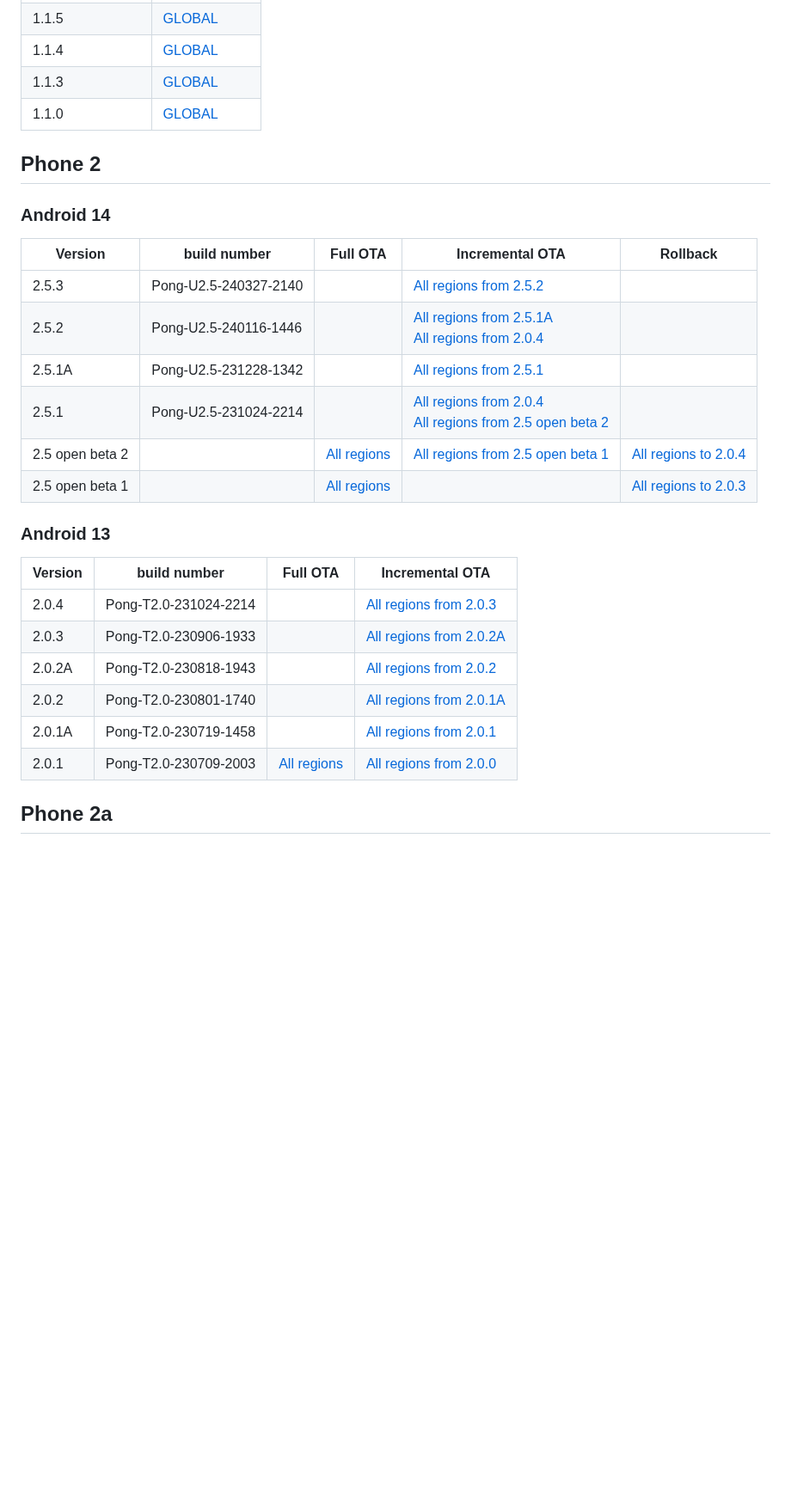
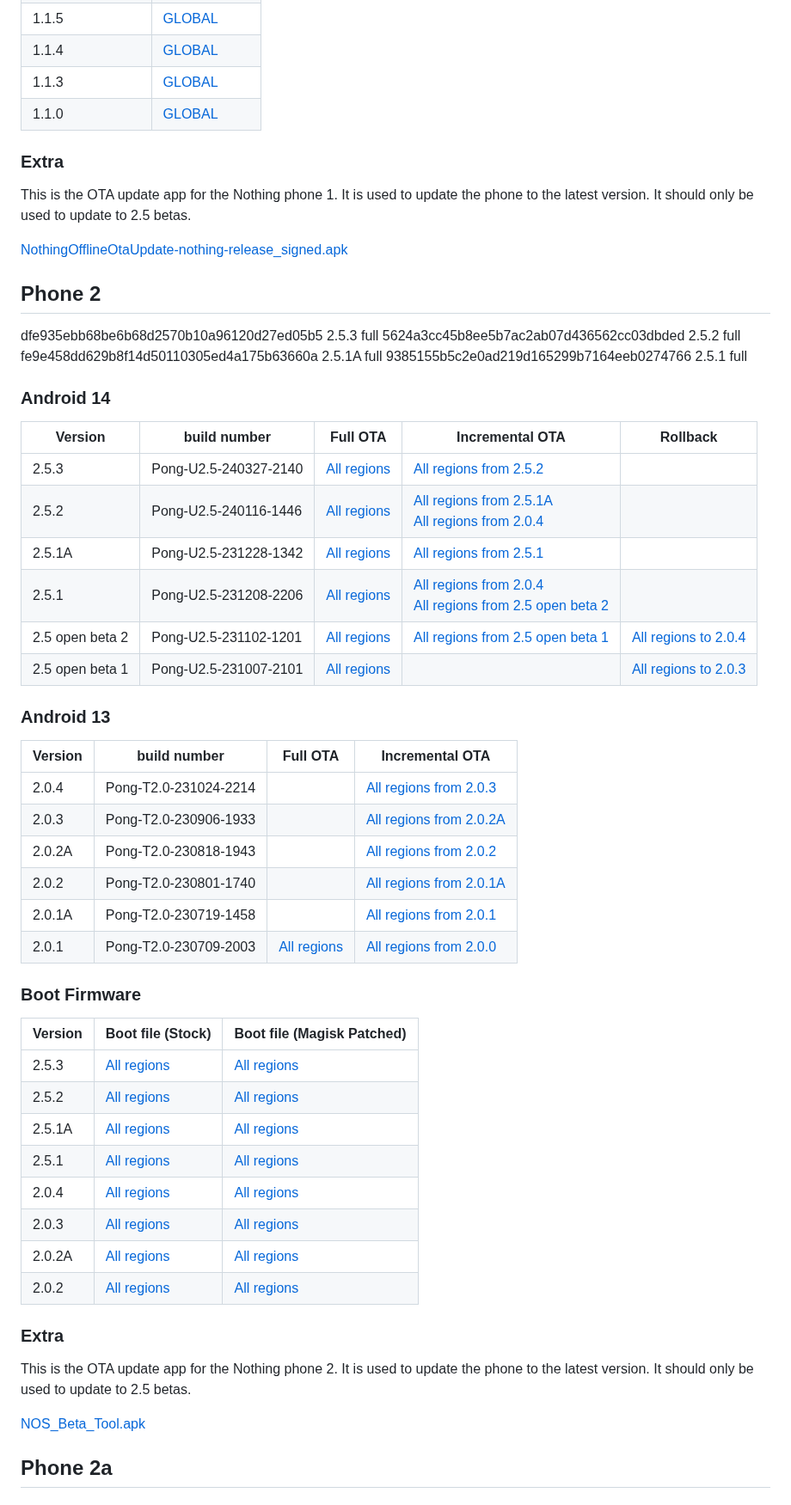
Before and after one commit to quintenvandamme/nothing_archive, a Markdown page: README.md, the part around one of its changes. Shown at 86% size. Drawn GitHub-style; blank space fills up the shorter version.

```diff
--- a/README.md
+++ b/README.md
@@ -143,18 +149,29 @@ Here is a list of all the firmware files available for download:
 |1.1.3|[GLOBAL](https://archive.org/download/nothing-phone-1-firmware/1.1.3/GLOBAL/Spacewar_FastbootROM_v1.1.3_Global.7z)|
 |1.1.0|[GLOBAL](https://archive.org/download/nothing-phone-1-firmware/1.1.0/GLOBAL/Spacewar_FastbootROM_v1.1.0_Global.7z)|
 
+### Extra
+
+This is the OTA update app for the Nothing phone 1. It is used to update the phone to the latest version. It should only be used to update to 2.5 betas.
+
+[NothingOfflineOtaUpdate-nothing-release_signed.apk](https://web.archive.org/web/20231220090757/https://cdn.shopify.com/s/files/1/0376/5420/0459/files/NothingOfflineOtaUpdate-nothing-release_signed.apk?v=1702994092)
+
 ## Phone 2
+
+dfe935ebb68be6b68d2570b10a96120d27ed05b5 2.5.3  full
+5624a3cc45b8ee5b7ac2ab07d436562cc03dbded 2.5.2  full
+fe9e458dd629b8f14d50110305ed4a175b63660a 2.5.1A full
+9385155b5c2e0ad219d165299b7164eeb0274766 2.5.1  full
 
 ### Android 14
 
 |Version|build number|Full OTA|Incremental OTA|Rollback|
 |-------|------------|--------|---------------|--------|
-|2.5.3|Pong-U2.5-240327-2140||[All regions from 2.5.2](https://archive.org/download/nothing-phone-2-firmware/2.5.3/20eda7e4eafbfe2900393c177a32c352607c2570.zip)||
-|2.5.2|Pong-U2.5-240116-1446||[All regions from 2.5.1A](https://archive.org/download/nothing-phone-2-firmware/2.5.2/d77ffb26d8f29e851f6452dcdbc335749b2d60c8.zip)<br>[All regions from 2.0.4](https://archive.org/download/nothing-phone-2-firmware/2.5.2/0526100de0ea7ed9c11d114d4105b029fb290f38.zip)||
-|2.5.1A|Pong-U2.5-231228-1342||[All regions from 2.5.1](https://archive.org/download/nothing-phone-2-firmware/2.5.1A/88f8c09ad5275c83182cc441c1b6806619947832.zip)||
-|2.5.1|Pong-U2.5-231024-2214||[All regions from 2.0.4](https://archive.org/download/nothing-phone-2-firmware/2.5.1/f3f0db09cdde9dcd118da68821a445af7b0963cc.zip)<br>[All regions from 2.5 open beta 2](https://archive.org/download/nothing-phone-2-firmware/2.5.1/5d50d240dc073eeefeb6e37fdba0fdae4e0bd5a3.zip)||
-|2.5 open beta 2||[All regions](https://archive.org/download/nothing-phone-2-firmware/2.5%20open%20beta%202/merged-qssi-Pong-otafull-20231102_120116.zip)|[All regions from 2.5 open beta 1](https://archive.org/download/nothing-phone-2-firmware/2.5%20open%20beta%202/39e4ea7e0f69a0f202692660dc9ba794ceb8b58c.zip)|[All regions to 2.0.4](https://archive.org/download/nothing-phone-2-firmware/2.5%20open%20beta%202/ota_diff_20231102_120116_20231024_221453.zip)|
-|2.5 open beta 1||[All regions](https://archive.org/download/nothing-phone-2-firmware/2.5%20open%20beta%201/merged-qssi-Pong-otafull-20231007_210212.zip)||[All regions to 2.0.3](https://archive.org/download/nothing-phone-2-firmware/2.5%20open%20beta%201/ota_diff_20231007_210212_20230906_193329.zip)|
+|2.5.3|Pong-U2.5-240327-2140|[All regions](https://archive.org/download/nothing-phone-2-firmware/2.5.3/dfe935ebb68be6b68d2570b10a96120d27ed05b5.zip)|[All regions from 2.5.2](https://archive.org/download/nothing-phone-2-firmware/2.5.3/20eda7e4eafbfe2900393c177a32c352607c2570.zip)||
+|2.5.2|Pong-U2.5-240116-1446|[All regions](https://archive.org/download/nothing-phone-2-firmware/2.5.2/5624a3cc45b8ee5b7ac2ab07d436562cc03dbded.zip)|[All regions from 2.5.1A](https://archive.org/download/nothing-phone-2-firmware/2.5.2/d77ffb26d8f29e851f6452dcdbc335749b2d60c8.zip)<br>[All regions from 2.0.4](https://archive.org/download/nothing-phone-2-firmware/2.5.2/0526100de0ea7ed9c11d114d4105b029fb290f38.zip)||
+|2.5.1A|Pong-U2.5-231228-1342|[All regions](https://archive.org/download/nothing-phone-2-firmware/2.5.1A/fe9e458dd629b8f14d50110305ed4a175b63660a.zip)|[All regions from 2.5.1](https://archive.org/download/nothing-phone-2-firmware/2.5.1A/88f8c09ad5275c83182cc441c1b6806619947832.zip)||
+|2.5.1|Pong-U2.5-231208-2206|[All regions](https://archive.org/download/nothing-phone-2-firmware/2.5.1/9385155b5c2e0ad219d165299b7164eeb0274766.zip)|[All regions from 2.0.4](https://archive.org/download/nothing-phone-2-firmware/2.5.1/f3f0db09cdde9dcd118da68821a445af7b0963cc.zip)<br>[All regions from 2.5 open beta 2](https://archive.org/download/nothing-phone-2-firmware/2.5.1/5d50d240dc073eeefeb6e37fdba0fdae4e0bd5a3.zip)||
+|2.5 open beta 2|Pong-U2.5-231102-1201|[All regions](https://archive.org/download/nothing-phone-2-firmware/2.5%20open%20beta%202/merged-qssi-Pong-otafull-20231102_120116.zip)|[All regions from 2.5 open beta 1](https://archive.org/download/nothing-phone-2-firmware/2.5%20open%20beta%202/39e4ea7e0f69a0f202692660dc9ba794ceb8b58c.zip)|[All regions to 2.0.4](https://archive.org/download/nothing-phone-2-firmware/2.5%20open%20beta%202/ota_diff_20231102_120116_20231024_221453.zip)|
+|2.5 open beta 1|Pong-U2.5-231007-2101|[All regions](https://archive.org/download/nothing-phone-2-firmware/2.5%20open%20beta%201/merged-qssi-Pong-otafull-20231007_210212.zip)||[All regions to 2.0.3](https://archive.org/download/nothing-phone-2-firmware/2.5%20open%20beta%201/ota_diff_20231007_210212_20230906_193329.zip)|
 
 ### Android 13
 
@@ -167,6 +184,24 @@ Here is a list of all the firmware files available for download:
 |2.0.1A|Pong-T2.0-230719-1458||[All regions from 2.0.1](https://archive.org/download/nothing-phone-2-firmware/2.0.1A/d0f3e3e897154d513c91634ad225da1b724c9455.zip)|
 |2.0.1|Pong-T2.0-230709-2003|[All regions](https://archive.org/download/nothing-phone-2-firmware/2.0.1/7becde0f47753b99a7cc37ff27713ba8a48ef51a.zip")|[All regions from 2.0.0](https://archive.org/download/nothing-phone-2-firmware/2.0.1/524b39c0ea034b887a3486548be19f2105af3e75.zip)|
 
+### Boot Firmware
+|Version|Boot file (Stock)|Boot file (Magisk Patched)|
+|-------|-----------------|--------------------------|
+|2.5.3|[All regions](https://archive.org/download/nothing-phone-2-firmware/2.5.3/2.5.3_Boot.img)|[All regions](https://archive.org/download/nothing-phone-2-firmware/2.5.3/Magisk-Patched_2.5.3_Boot.img)|
+|2.5.2|[All regions](https://archive.org/download/nothing-phone-2-firmware/2.5.2/2.5.2_Boot.img)|[All regions](https://archive.org/download/nothing-phone-2-firmware/2.5.2/Magisk-Patched_2.5.2_Boot.img)|
+|2.5.1A|[All regions](https://archive.org/download/nothing-phone-2-firmware/2.5.1A/2.5.1a_Boot.img)|[All regions](https://archive.org/download/nothing-phone-2-firmware/2.5.1A/Magisk-Patched_2.5.1a_Boot.img)|
+|2.5.1|[All regions](https://archive.org/download/nothing-phone-2-firmware/2.5.1/2.5.1_Boot.img)|[All regions](https://archive.org/download/nothing-phone-2-firmware/2.5.1/Magisk-Patched_2.5.1_Boot.img)|
+|2.0.4|[All regions](https://archive.org/download/nothing-phone-2-firmware/2.0.4/2.0.4_Boot.img)|[All regions](https://archive.org/download/nothing-phone-2-firmware/2.0.4/Magisk-Patched_2.0.4_Boot.img)|
+|2.0.3|[All regions](https://archive.org/download/nothing-phone-2-firmware/2.0.3/2.0.3_Boot.img)|[All regions](https://archive.org/download/nothing-phone-2-firmware/2.0.3/Magisk-Patched_2.0.3_Boot.img)|
+|2.0.2A|[All regions](https://archive.org/download/nothing-phone-2-firmware/2.0.2A/2.0.2a_Boot.img)|[All regions](https://archive.org/download/nothing-phone-2-firmware/2.0.2A/Magisk-Patched_2.0.2a_Boot.img)|
+|2.0.2|[All regions](https://archive.org/download/nothing-phone-2-firmware/2.0.2/2.0.2_Boot.img)|[All regions](https://archive.org/download/nothing-phone-2-firmware/2.0.2/Magisk-Patched_2.0.2_Boot.img)|
+
+### Extra
+
+This is the OTA update app for the Nothing phone 2. It is used to update the phone to the latest version. It should only be used to update to 2.5 betas.
+
+[NOS_Beta_Tool.apk](https://web.archive.org/web/20231012142231/https://cdn.shopify.com/s/files/1/0376/5420/0459/files/NOS_Beta_Tool.apk?v=1697012536)
+
 ## Phone 2a
 
 ### Android 14
```
Also changed, not shown: other parts of README.md (+21 -4 lines).
